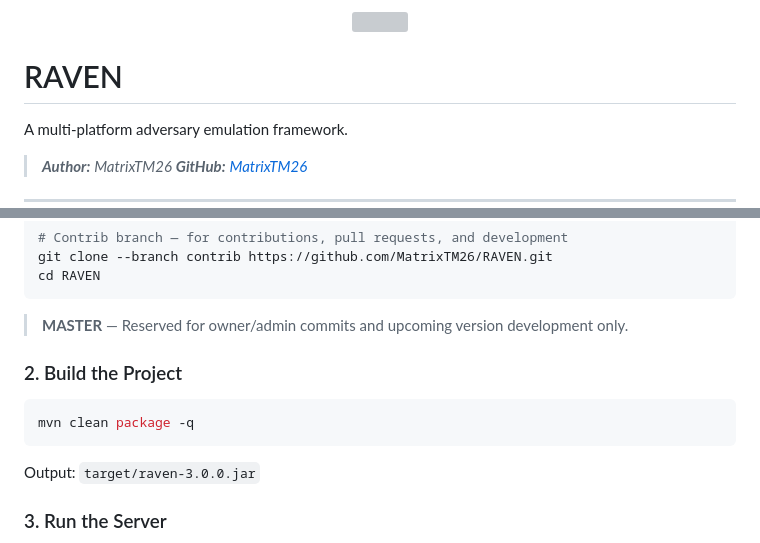
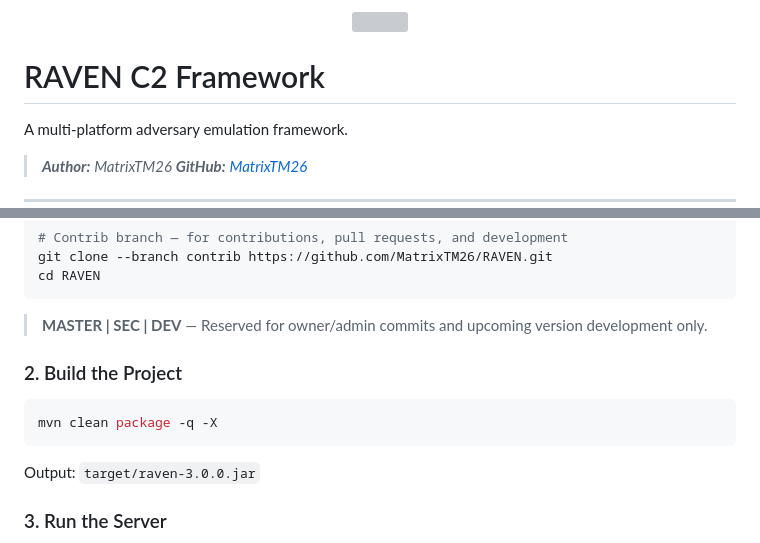
Before and after one commit to MatrixTM26/RAVEN, a Markdown page: README.md, 2 parts joined by grey strips. GitHub-like rendering; folded sections open; grey boxes are pictures that could not be loaded.

````diff
--- a/README.md
+++ b/README.md
@@ -3,6 +3,6 @@
 </div>
 
-# RAVEN
+# RAVEN C2 Framework
 
 A multi-platform adversary emulation framework.
 
@@ -101,14 +101,14 @@ git clone --branch contrib https://github.com/MatrixTM26/RAVEN.git
 cd RAVEN
 ```
 
-> **MASTER** — Reserved for owner/admin commits and upcoming version development only.
+> **MASTER | SEC | DEV** — Reserved for owner/admin commits and upcoming version development only.
 
 </details>
 
 ### 2. Build the Project
 
 ```bash
-mvn clean package -q
+mvn clean package -q -X
 ```
 
 Output: `target/raven-3.0.0.jar`
````
Also changed, not shown: other parts of README.md (+1 -1 lines).
